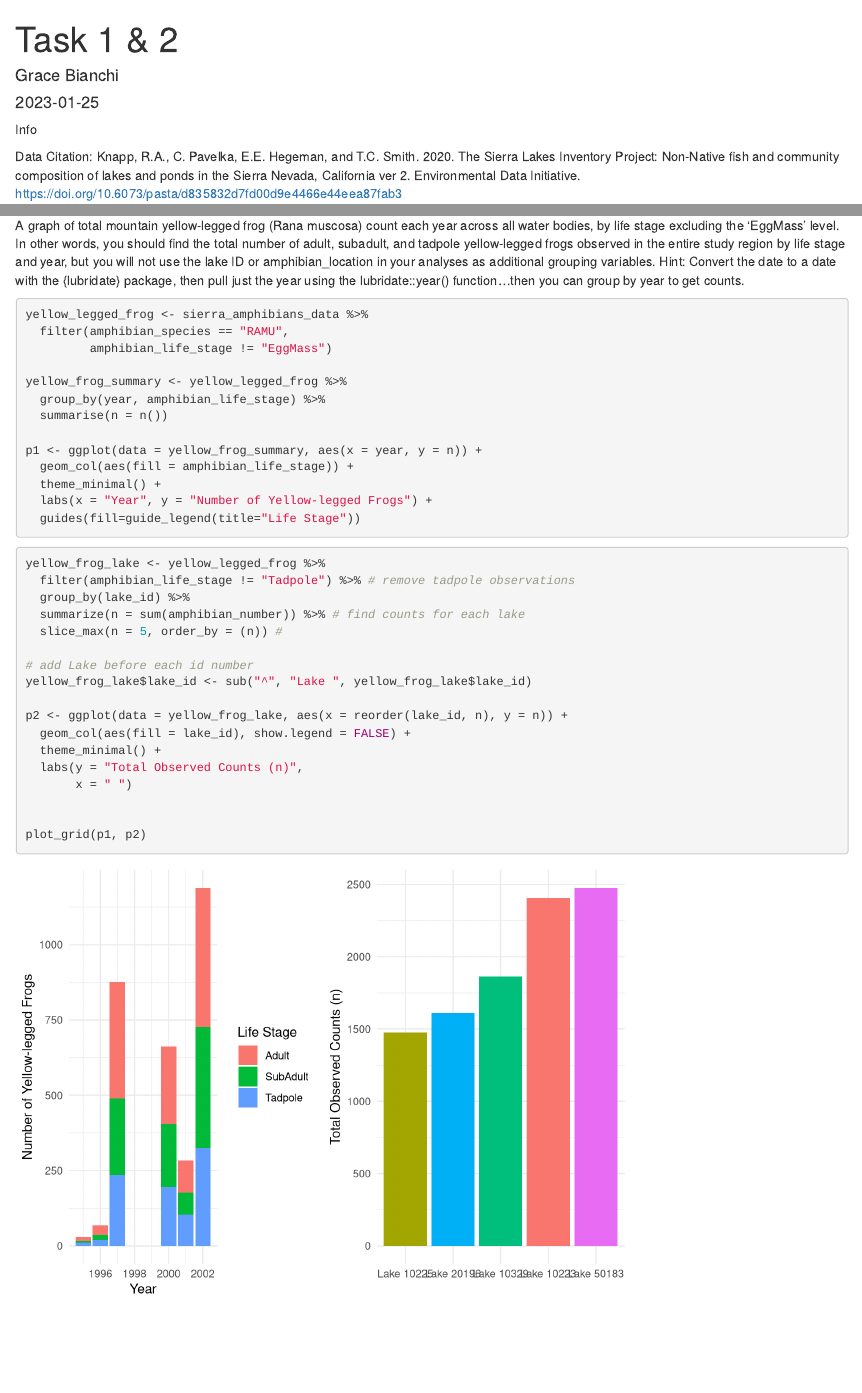
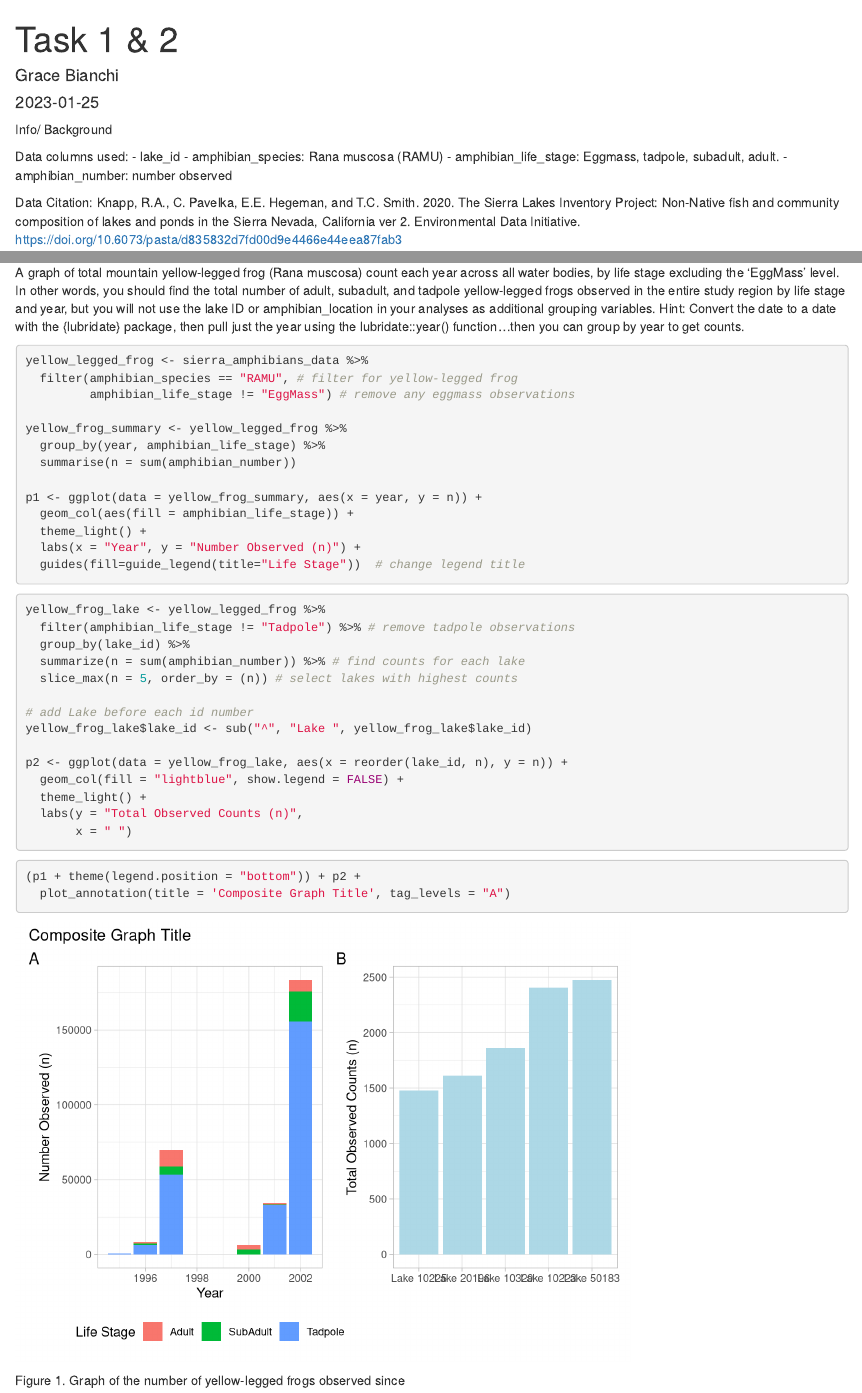
Before and after one commit to gbianch/esm244_hw1, an R Markdown document (esm_244a1_task1.Rmd): the page in a window 1100 px wide, from its top, and a second part further down, joined at a grey line. Rendered offline with R 4.5, knitr and Pandoc, with nearby package versions.

Commit message:
creating combined graph

````diff
--- a/esm_244a1_task1.Rmd
+++ b/esm_244a1_task1.Rmd
@@ -5,7 +5,16 @@ date: "2023-01-25"
 output: html_document
 ---
 
-Info
+Info/ Background
+
+
+
+Data columns used:
+- lake_id
+- amphibian_species: Rana muscosa (RAMU)
+- amphibian_life_stage: Eggmass, tadpole, subadult, adult.
+- amphibian_number: number observed
+
 
 Data Citation:  Knapp, R.A., C. Pavelka, E.E. Hegeman, and T.C. Smith. 2020. The Sierra Lakes Inventory Project: Non-Native fish and community composition of lakes and ponds in the Sierra Nevada, California ver 2. Environmental Data Initiative. https://doi.org/10.6073/pasta/d835832d7fd00d9e4466e44eea87fab3
 
@@ -32,18 +42,18 @@ A graph of total mountain yellow-legged frog (Rana muscosa) count each year acro
 
 ```{r}
 yellow_legged_frog <- sierra_amphibians_data %>%
-  filter(amphibian_species == "RAMU",
-         amphibian_life_stage != "EggMass")
+  filter(amphibian_species == "RAMU", # filter for yellow-legged frog
+         amphibian_life_stage != "EggMass") # remove any eggmass observations
 
 yellow_frog_summary <- yellow_legged_frog %>%
   group_by(year, amphibian_life_stage) %>%
-  summarise(n = n())
+  summarise(n = sum(amphibian_number))
 
 p1 <- ggplot(data = yellow_frog_summary, aes(x = year, y = n)) +
   geom_col(aes(fill = amphibian_life_stage)) +
-  theme_minimal() +
-  labs(x = "Year", y = "Number of Yellow-legged Frogs") +
-  guides(fill=guide_legend(title="Life Stage"))
+  theme_light() +
+  labs(x = "Year", y = "Number Observed (n)") +
+  guides(fill=guide_legend(title="Life Stage"))  # change legend title
 
 
 ```
@@ -54,17 +64,26 @@ yellow_frog_lake <- yellow_legged_frog %>%
   filter(amphibian_life_stage != "Tadpole") %>% # remove tadpole observations
   group_by(lake_id) %>%
   summarize(n = sum(amphibian_number)) %>% # find counts for each lake
-  slice_max(n = 5, order_by = (n)) #
+  slice_max(n = 5, order_by = (n)) # select lakes with highest counts
 
 # add Lake before each id number
 yellow_frog_lake$lake_id <- sub("^", "Lake ", yellow_frog_lake$lake_id)
 
 p2 <- ggplot(data = yellow_frog_lake, aes(x = reorder(lake_id, n), y = n)) +
-  geom_col(aes(fill = lake_id), show.legend = FALSE) +
-  theme_minimal() +
+  geom_col(fill = "lightblue", show.legend = FALSE) +
+  theme_light() +
   labs(y = "Total Observed Counts (n)",
        x = " ")
 
 
-plot_grid(p1, p2)
+
 ```
+
+```{r}
+(p1 + theme(legend.position = "bottom")) + p2 +
+  plot_annotation(title = 'Composite Graph Title', tag_levels = "A")
+
+
+```
+
+Figure 1. Graph of the number of yellow-legged frogs observed since
````
Also changed, not shown: esm_244a1_task1.Rmd (3 more changed lines).
